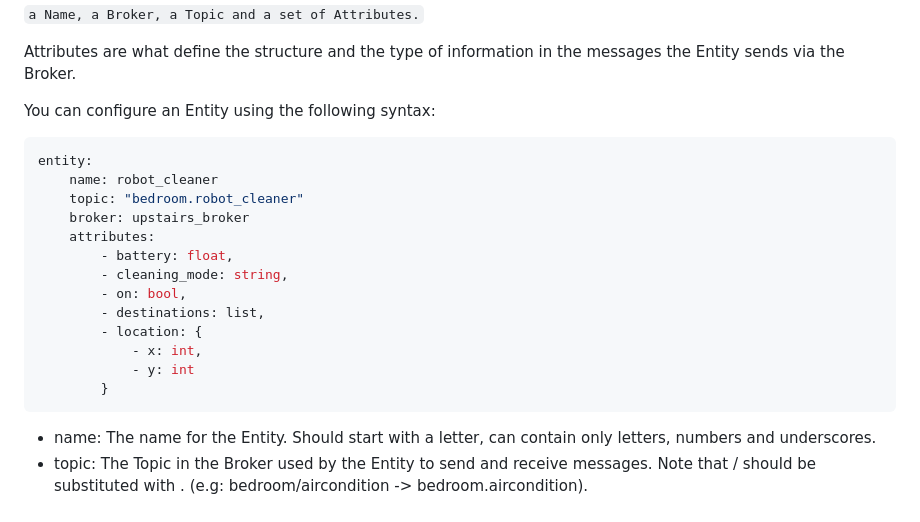
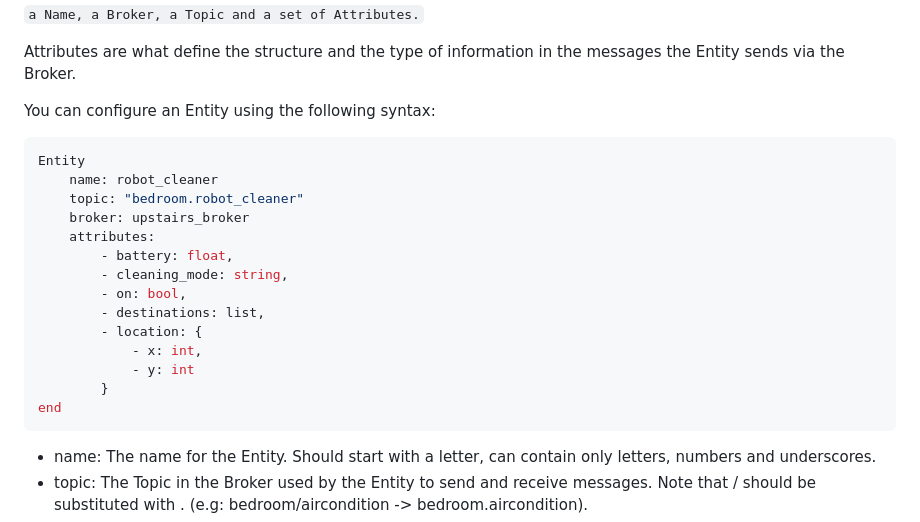
Before and after one commit to robotics-4-all/smauto, a Markdown page: README.md, the part around the change printed below. GitHub-like rendering.

````diff
--- a/README.md
+++ b/README.md
@@ -112,7 +121,7 @@ messages the Entity sends via the Broker.
 You can configure an Entity  using the following syntax:
 
 ```yaml
-entity:
+Entity
     name: robot_cleaner
     topic: "bedroom.robot_cleaner"
     broker: upstairs_broker
@@ -125,6 +134,7 @@ entity:
             - x: int,
             - y: int
         }
+end
 ```
 
 
````
Also changed, not shown: other parts of README.md (+39 -20 lines).
